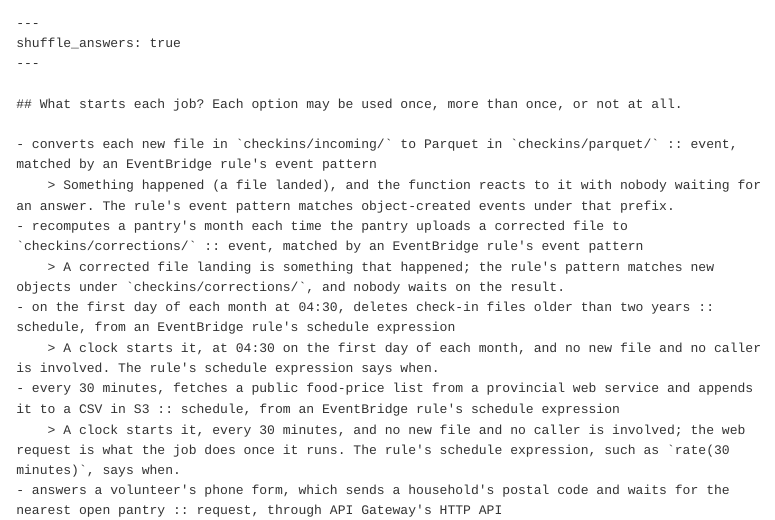
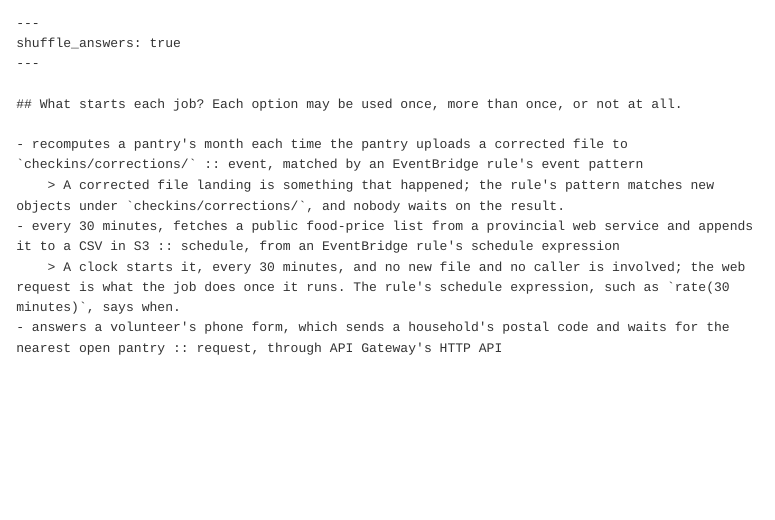
Before and after one commit to cpsc436c-2026w1/lecture-reviews, a Quarto document (l3.qmd): the page in a window 1100 px wide, from 400 px down. Rendered offline with R 4.5, knitr and Pandoc in place of Quarto, with nearby package versions; menus at the side of the page are left out.

Commit message:
l3 trigger item: four rows

```diff
--- a/l3.qmd
+++ b/l3.qmd
@@ -24,12 +24,8 @@ shuffle_answers: true
 
 ## What starts each job? Each option may be used once, more than once, or not at all.
 
-- converts each new file in `checkins/incoming/` to Parquet in `checkins/parquet/` :: event, matched by an EventBridge rule's event pattern
-    > Something happened (a file landed), and the function reacts to it with nobody waiting for an answer. The rule's event pattern matches object-created events under that prefix.
 - recomputes a pantry's month each time the pantry uploads a corrected file to `checkins/corrections/` :: event, matched by an EventBridge rule's event pattern
     > A corrected file landing is something that happened; the rule's pattern matches new objects under `checkins/corrections/`, and nobody waits on the result.
-- on the first day of each month at 04:30, deletes check-in files older than two years :: schedule, from an EventBridge rule's schedule expression
-    > A clock starts it, at 04:30 on the first day of each month, and no new file and no caller is involved. The rule's schedule expression says when.
 - every 30 minutes, fetches a public food-price list from a provincial web service and appends it to a CSV in S3 :: schedule, from an EventBridge rule's schedule expression
     > A clock starts it, every 30 minutes, and no new file and no caller is involved; the web request is what the job does once it runs. The rule's schedule expression, such as `rate(30 minutes)`, says when.
 - answers a volunteer's phone form, which sends a household's postal code and waits for the nearest open pantry :: request, through API Gateway's HTTP API
```
Also changed, not shown: docs/search.json, 1 other file.
